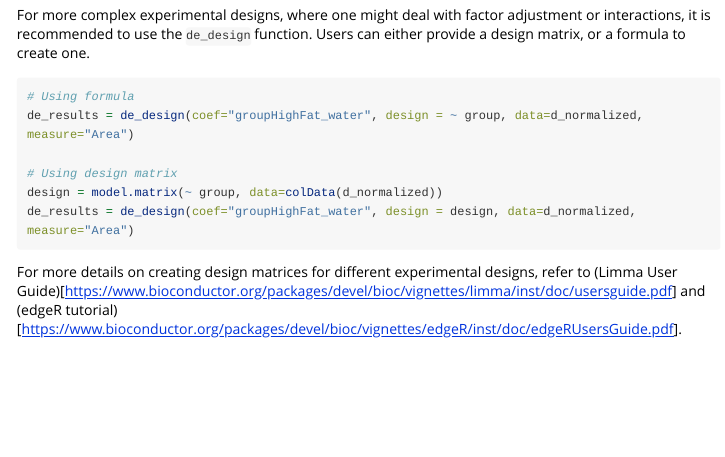
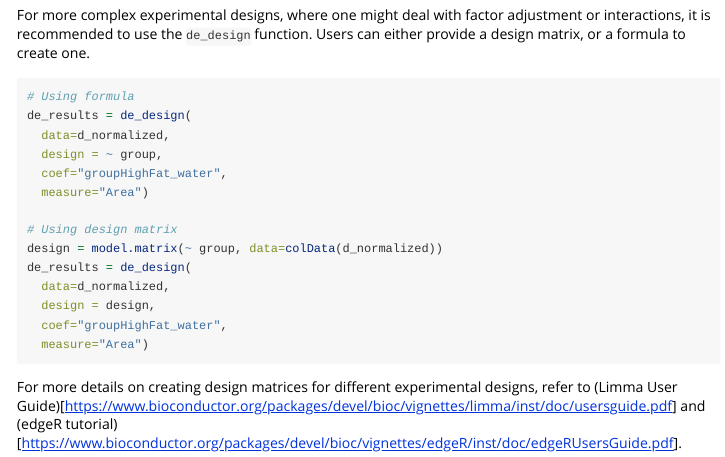
Before and after one commit to ahmohamed/lipidr, an R Markdown document (vignettes/workflow.Rmd): the page in a window 1100 px wide, from 5460 px down before the commit and from 5480 px down after it, so that both start at the same text. Rendered offline with R 4.5, knitr and Pandoc, with nearby package versions; some code elsewhere in the file could not run offline; long lines of code are wrapped; common packages that the code uses without loading them are loaded.

Commit message:
fix argument reorder of de_analysis

````diff
--- a/vignettes/workflow.Rmd
+++ b/vignettes/workflow.Rmd
@@ -193,11 +194,19 @@ For more complex experimental designs, where one might deal with factor adjustme
 
 ```{r, eval=FALSE}
 # Using formula
-de_results = de_design(coef="groupHighFat_water", design = ~ group, data=d_normalized, measure="Area")
+de_results = de_design(
+  data=d_normalized,
+  design = ~ group,
+  coef="groupHighFat_water",
+  measure="Area")
 
 # Using design matrix
 design = model.matrix(~ group, data=colData(d_normalized))
-de_results = de_design(coef="groupHighFat_water", design = design, data=d_normalized, measure="Area")
+de_results = de_design(
+  data=d_normalized,
+  design = design,
+  coef="groupHighFat_water",
+  measure="Area")
 ```
 
 For more details on creating design matrices for different experimental designs, refer to (Limma User Guide)[https://www.bioconductor.org/packages/devel/bioc/vignettes/limma/inst/doc/usersguide.pdf] and (edgeR tutorial)[https://www.bioconductor.org/packages/devel/bioc/vignettes/edgeR/inst/doc/edgeRUsersGuide.pdf].
````
Also changed, not shown: R/lsea.R (+2 -1 lines), R/plot.R (+2 -1 lines), vignettes/workflow.Rmd (3 more changed lines), 2 other files.
